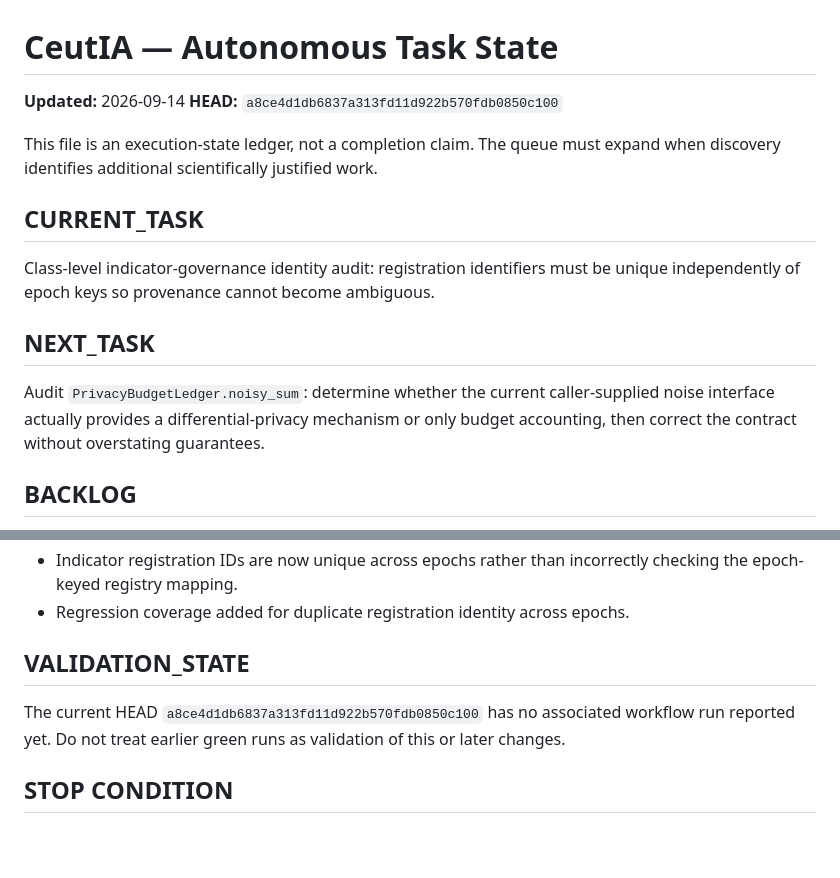
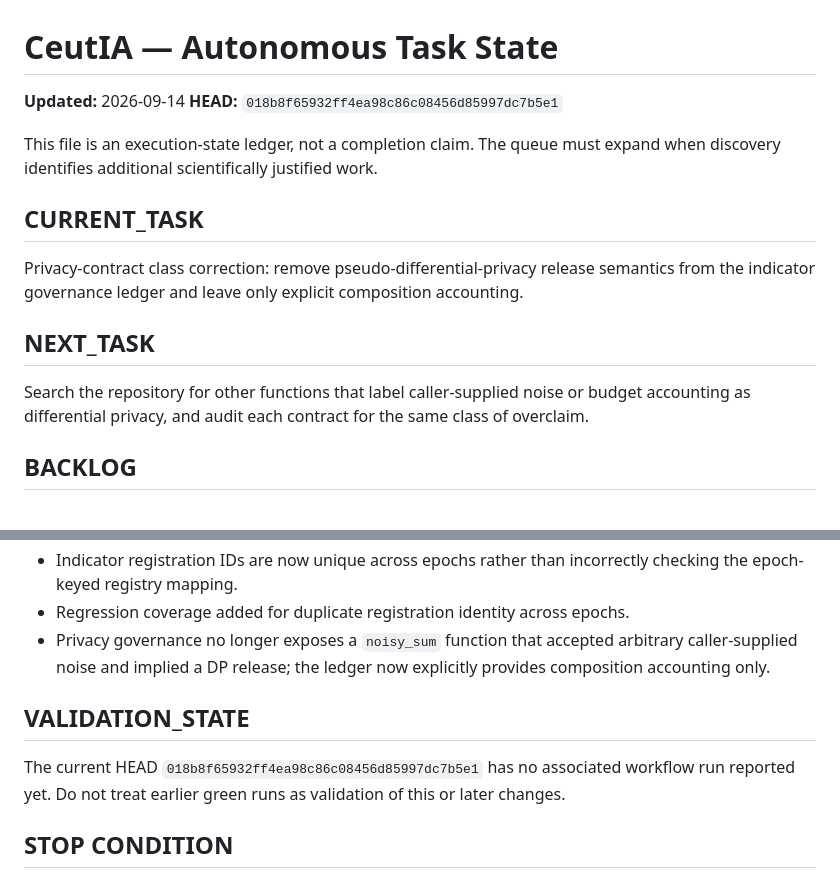
Before and after one commit to DrRomanSalvador/Ceuta, a Markdown page: docs/AUTONOMOUS_TASK_STATE.md, 2 parts joined by grey strips. Rendered like a GitHub page; blank space fills up the shorter version.

Commit message:
docs: advance scheduler after privacy contract correction

```diff
--- a/docs/AUTONOMOUS_TASK_STATE.md
+++ b/docs/AUTONOMOUS_TASK_STATE.md
@@ -1,17 +1,17 @@
 # CeutIA — Autonomous Task State
 
 **Updated:** 2026-09-14
-**HEAD:** `a8ce4d1db6837a313fd11d922b570fdb0850c100`
+**HEAD:** `018b8f65932ff4ea98c86c08456d85997dc7b5e1`
 
 This file is an execution-state ledger, not a completion claim. The queue must expand when discovery identifies additional scientifically justified work.
 
 ## CURRENT_TASK
 
-Class-level indicator-governance identity audit: registration identifiers must be unique independently of epoch keys so provenance cannot become ambiguous.
+Privacy-contract class correction: remove pseudo-differential-privacy release semantics from the indicator governance ledger and leave only explicit composition accounting.
 
 ## NEXT_TASK
 
-Audit `PrivacyBudgetLedger.noisy_sum`: determine whether the current caller-supplied noise interface actually provides a differential-privacy mechanism or only budget accounting, then correct the contract without overstating guarantees.
+Search the repository for other functions that label caller-supplied noise or budget accounting as differential privacy, and audit each contract for the same class of overclaim.
 
 ## BACKLOG
 
@@ -57,10 +57,11 @@ None currently identified as blocking all independent work.
 - Regression tests cover deterministic hashing domain rejection.
 - Indicator registration IDs are now unique across epochs rather than incorrectly checking the epoch-keyed registry mapping.
 - Regression coverage added for duplicate registration identity across epochs.
+- Privacy governance no longer exposes a `noisy_sum` function that accepted arbitrary caller-supplied noise and implied a DP release; the ledger now explicitly provides composition accounting only.
 
 ## VALIDATION_STATE
 
-The current HEAD `a8ce4d1db6837a313fd11d922b570fdb0850c100` has no associated workflow run reported yet. Do not treat earlier green runs as validation of this or later changes.
+The current HEAD `018b8f65932ff4ea98c86c08456d85997dc7b5e1` has no associated workflow run reported yet. Do not treat earlier green runs as validation of this or later changes.
 
 ## STOP CONDITION
 
```
